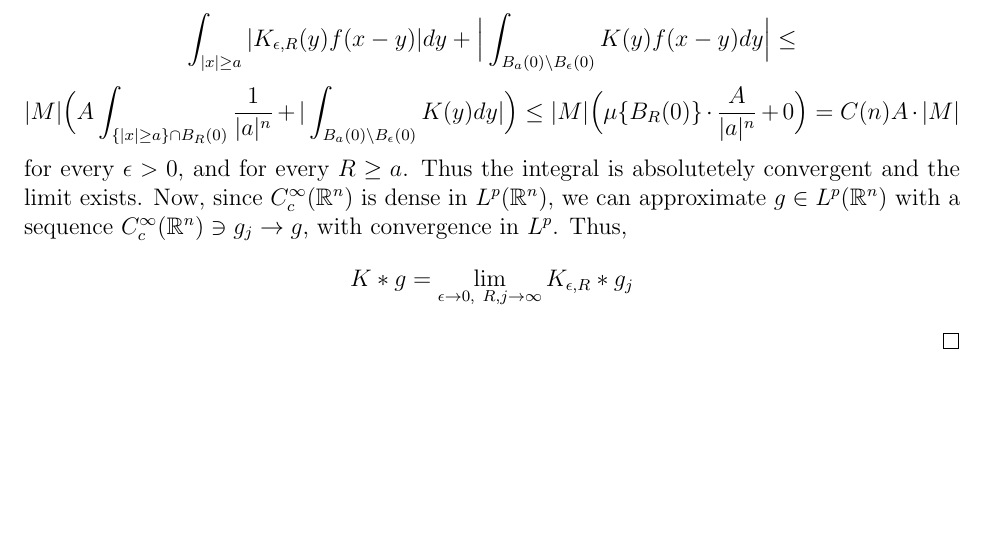
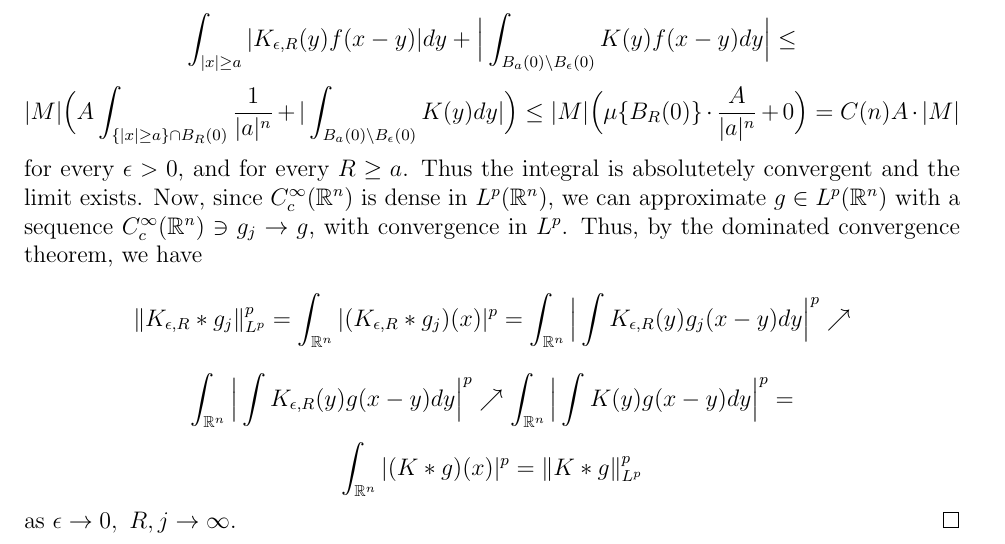
Before and after one commit to dansok/Mathematics, a LaTeX problem sheet (harmonic-analysis/hw5/hw5.tex): part of page 4 of 4 before the commit and part of page 3 of 3 after it, cut so that both start at the same text, the shorter picture padded with empty space. The pictures show the PDF file harmonic-analysis/hw5/hw5.pdf that the author committed with the source.

Commit message:
Adding to HW#5

```diff
--- a/harmonic-analysis/hw5/hw5.tex
+++ b/harmonic-analysis/hw5/hw5.tex
@@ -94,8 +94,11 @@ $$|(K_{\epsilon, R} * f)(x)| = \Big| \int K_{\epsilon, R}(y) f(x-y) dy \Big| = \
 $$\Big| \int_{|x| \ge a} K_{\epsilon, R}(y) f(x-y) dy \Big| + \Big| \int_{B_{a}(0)} K_{\epsilon, R}(y) f(x-y) dy \Big| \le$$
 $$\int_{|x| \ge a} |K_{\epsilon, R}(y) f(x-y)| dy + \Big| \int_{B_{a}(0) \setminus B_\epsilon(0)} K(y) f(x-y) dy \Big| \le$$
 $$|M| \Big(A \int_{\{|x| \ge a\} \cap B_R(0)} \dfrac{1}{|a|^n} + |\int_{B_{a}(0) \setminus B_\epsilon(0)} K(y) dy| \Big) \le |M| \Big(\mu\{B_R(0)\} \cdot \dfrac{A}{|a|^n} + 0 \Big) = C(n)A \cdot |M|$$
-for every $\epsilon > 0$, and for every $R \ge a$. Thus the integral is absolutetely convergent and the limit exists. Now, since $C_c^\infty(\mathbb{R}^n)$ is dense in $L^p(\mathbb{R}^n)$, we can approximate $g \in L^p(\mathbb{R}^n)$ with a sequence $C_c^\infty(\mathbb{R}^n) \ni g_j \rightarrow g$, with convergence in $L^p$. Thus,
-$$K * g = \lim_{\epsilon \rightarrow 0,\ R,j \rightarrow \infty} K_{\epsilon, R} * g_j$$
+for every $\epsilon > 0$, and for every $R \ge a$. Thus the integral is absolutetely convergent and the limit exists. Now, since $C_c^\infty(\mathbb{R}^n)$ is dense in $L^p(\mathbb{R}^n)$, we can approximate $g \in L^p(\mathbb{R}^n)$ with a sequence $C_c^\infty(\mathbb{R}^n) \ni g_j \rightarrow g$, with convergence in $L^p$. Thus, by the dominated convergence theorem, we have
+$$\|K_{\epsilon, R} * g_j\|_{L^p}^p = \int_{\mathbb{R}^n} |(K_{\epsilon, R} * g_j)(x)|^p = \int_{\mathbb{R}^n} \Big| \int K_{\epsilon, R}(y) g_j(x-y) dy \Big|^p \nearrow$$
+$$\int_{\mathbb{R}^n} \Big| \int K_{\epsilon, R}(y) g(x-y) dy \Big|^p \nearrow \int_{\mathbb{R}^n} \Big| \int K(y) g(x-y) dy \Big|^p =$$
+$$\int_{\mathbb{R}^n} |(K * g)(x)|^p = \|K * g\|_{L^p}^p$$
+as $\epsilon \rightarrow 0,\ R, j \rightarrow \infty$.
 \end{proof}
 
 \end{document}
```
Also changed, not shown: harmonic-analysis/hw5/hw5.pdf, harmonic-analysis/hw5/hw5.tex (2 more changed lines), 4 other files.
